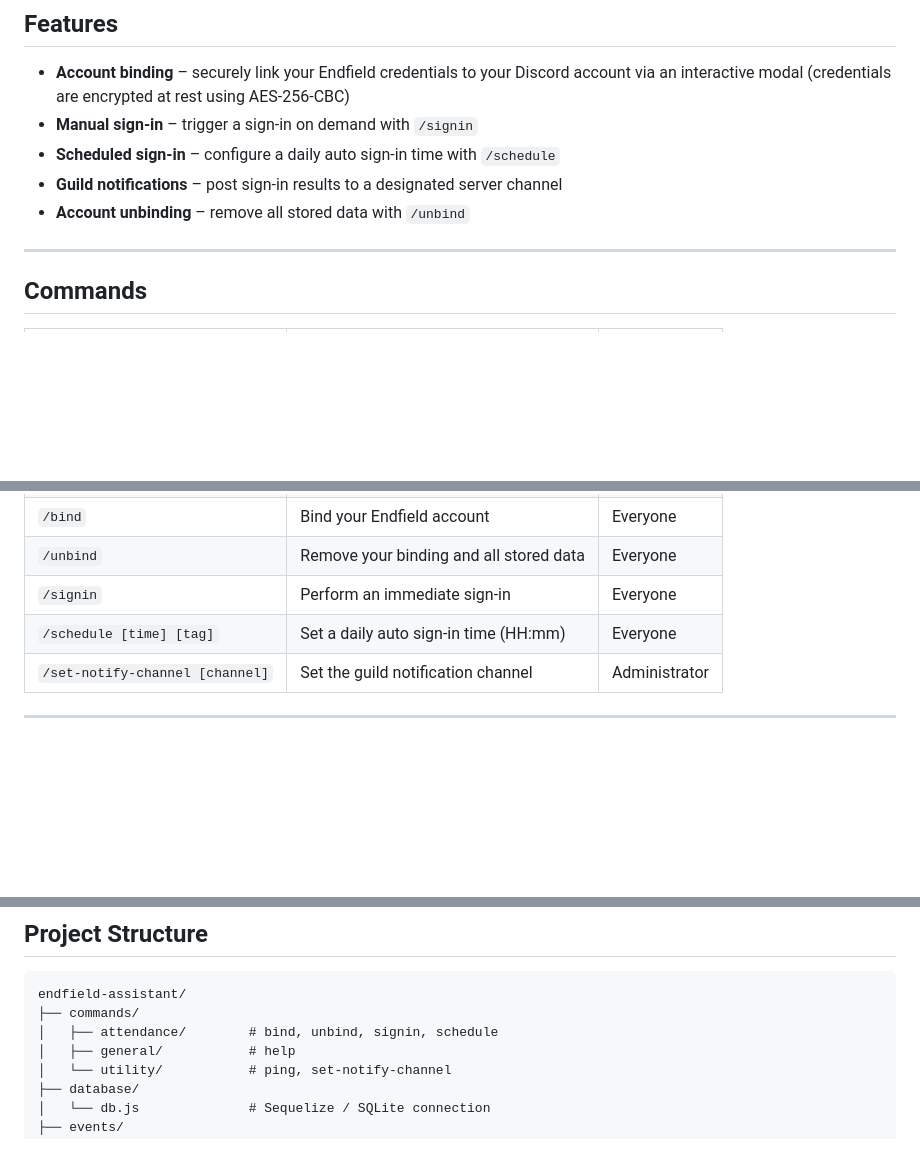
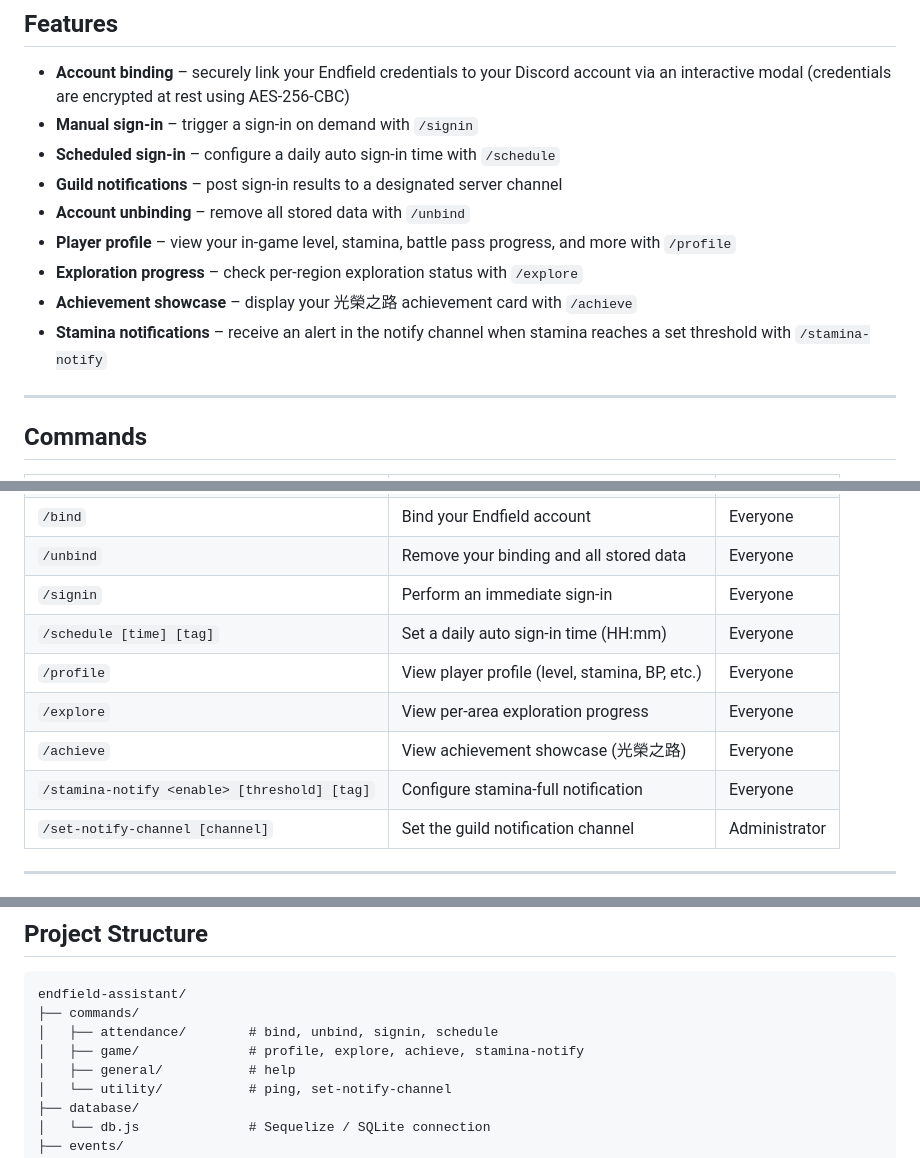
Before and after one commit to xydesu/endfield-assistant, a Markdown page: README.md, 3 parts joined by grey strips. GitHub-like rendering; blank space fills up the shorter version.

Commit message:
docs: update README with new game commands
Agent-Logs-Url: https://github.com/xydesu/endfield-assistant/sessions/3619eb9a-375d-422b-83b6-6eccf2e48d4c

Co-authored-by: xydesu <46369463+xydesu@users.noreply.github.com>

```diff
--- a/README.md
+++ b/README.md
@@ -16,6 +16,10 @@ A Discord bot for automating daily sign-ins on the [Arknights: Endfield sign-in
 - **Scheduled sign-in** – configure a daily auto sign-in time with `/schedule`
 - **Guild notifications** – post sign-in results to a designated server channel
 - **Account unbinding** – remove all stored data with `/unbind`
+- **Player profile** – view your in-game level, stamina, battle pass progress, and more with `/profile`
+- **Exploration progress** – check per-region exploration status with `/explore`
+- **Achievement showcase** – display your 光榮之路 achievement card with `/achieve`
+- **Stamina notifications** – receive an alert in the notify channel when stamina reaches a set threshold with `/stamina-notify`
 
 ---
 
@@ -29,6 +33,10 @@ A Discord bot for automating daily sign-ins on the [Arknights: Endfield sign-in
 | `/unbind` | Remove your binding and all stored data | Everyone |
 | `/signin` | Perform an immediate sign-in | Everyone |
 | `/schedule [time] [tag]` | Set a daily auto sign-in time (HH:mm) | Everyone |
+| `/profile` | View player profile (level, stamina, BP, etc.) | Everyone |
+| `/explore` | View per-area exploration progress | Everyone |
+| `/achieve` | View achievement showcase (光榮之路) | Everyone |
+| `/stamina-notify <enable> [threshold] [tag]` | Configure stamina-full notification | Everyone |
 | `/set-notify-channel [channel]` | Set the guild notification channel | Administrator |
 
 ---
@@ -114,6 +122,7 @@ The bot will sync the SQLite database on first run and restore all scheduled sig
 endfield-assistant/
 ├── commands/
 │   ├── attendance/        # bind, unbind, signin, schedule
+│   ├── game/              # profile, explore, achieve, stamina-notify
 │   ├── general/           # help
 │   └── utility/           # ping, set-notify-channel
 ├── database/
```
